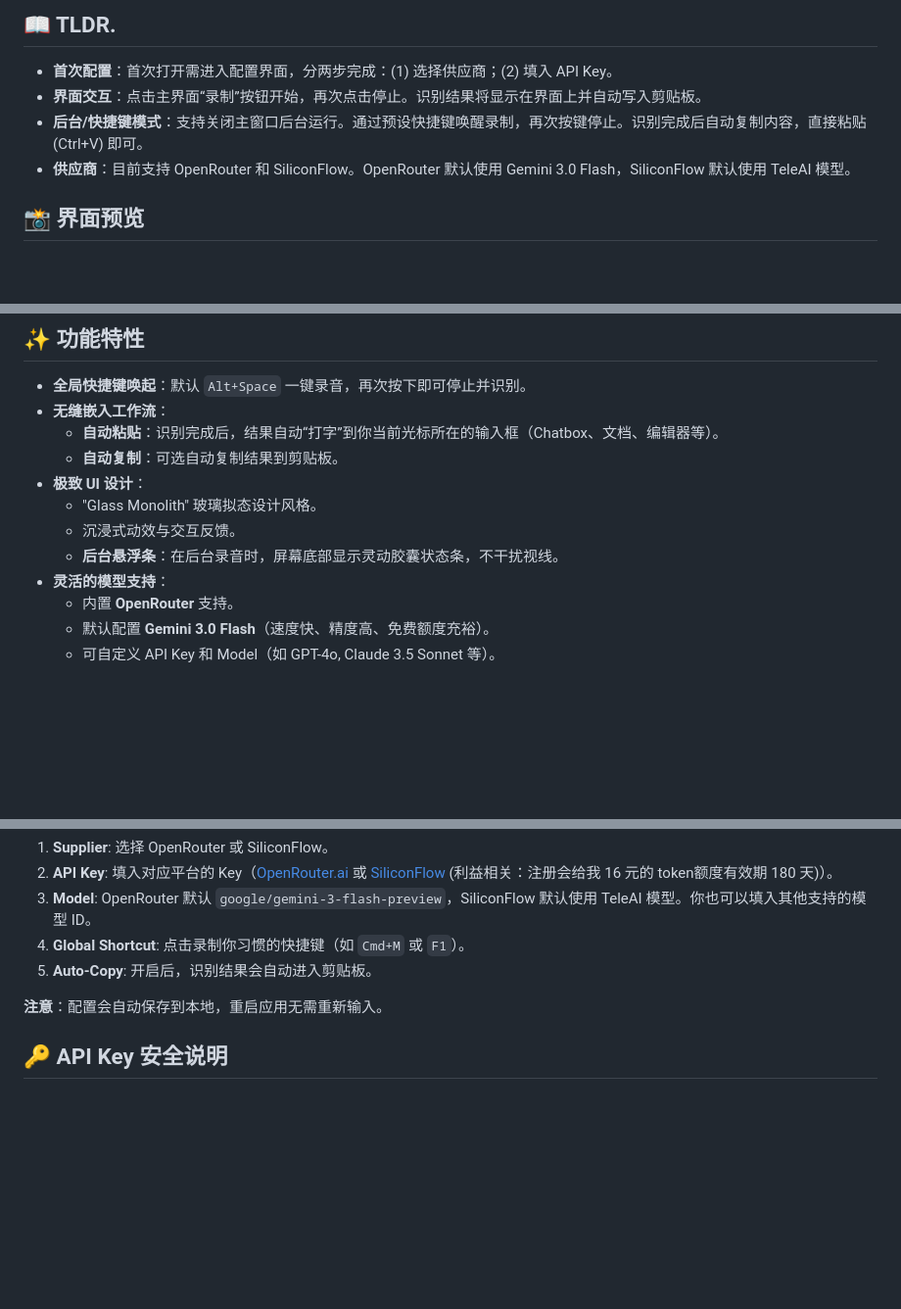
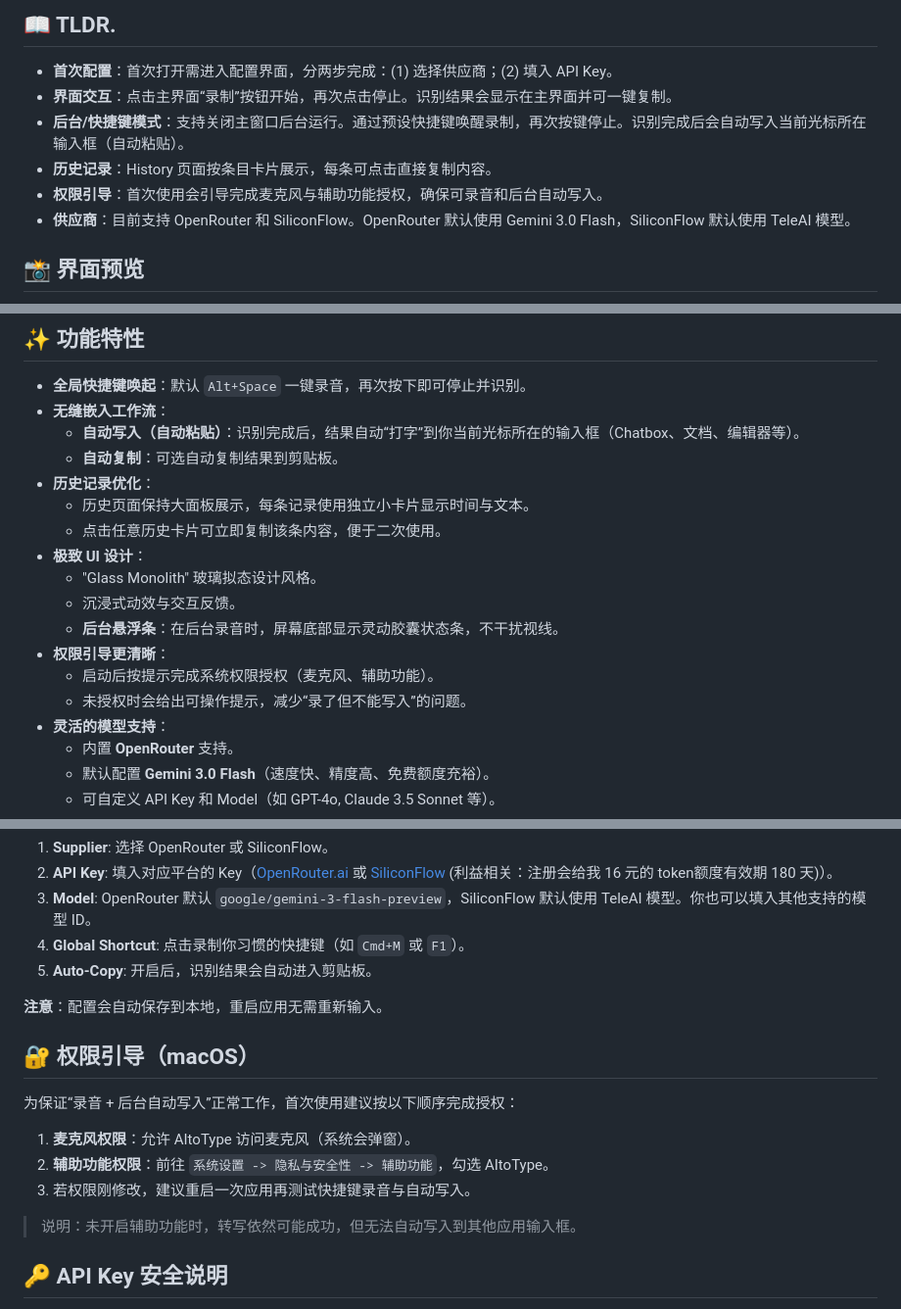
Before and after one commit to robinshi2010/AItoType, a Markdown page: README.md, 3 parts joined by grey strips. Shown at 98% size. Drawn GitHub-style; blank space fills up the shorter version.

Commit message:
docs(readme): document history cards, permission guidance and auto-write flow

```diff
--- a/README.md
+++ b/README.md
@@ -15,8 +15,10 @@ AItoType 是一个开源、免费的桌面端语音转文字工具，基于 **Ta
 ## 📖 TLDR.
 
 - **首次配置**：首次打开需进入配置界面，分两步完成：(1) 选择供应商；(2) 填入 API Key。
-- **界面交互**：点击主界面“录制”按钮开始，再次点击停止。识别结果将显示在界面上并自动写入剪贴板。
-- **后台/快捷键模式**：支持关闭主窗口后台运行。通过预设快捷键唤醒录制，再次按键停止。识别完成后自动复制内容，直接粘贴 (Ctrl+V) 即可。
+- **界面交互**：点击主界面“录制”按钮开始，再次点击停止。识别结果会显示在主界面并可一键复制。
+- **后台/快捷键模式**：支持关闭主窗口后台运行。通过预设快捷键唤醒录制，再次按键停止。识别完成后会自动写入当前光标所在输入框（自动粘贴）。
+- **历史记录**：History 页面按条目卡片展示，每条可点击直接复制内容。
+- **权限引导**：首次使用会引导完成麦克风与辅助功能授权，确保可录音和后台自动写入。
 - **供应商**：目前支持 OpenRouter 和 SiliconFlow。OpenRouter 默认使用 Gemini 3.0 Flash，SiliconFlow 默认使用 TeleAI 模型。
 
 ## 📸 界面预览
@@ -30,12 +32,18 @@ AItoType 是一个开源、免费的桌面端语音转文字工具，基于 **Ta
 
 - **全局快捷键唤起**：默认 `Alt+Space` 一键录音，再次按下即可停止并识别。
 - **无缝嵌入工作流**：
-  - **自动粘贴**：识别完成后，结果自动“打字”到你当前光标所在的输入框（Chatbox、文档、编辑器等）。
+  - **自动写入（自动粘贴）**：识别完成后，结果自动“打字”到你当前光标所在的输入框（Chatbox、文档、编辑器等）。
   - **自动复制**：可选自动复制结果到剪贴板。
+- **历史记录优化**：
+  - 历史页面保持大面板展示，每条记录使用独立小卡片显示时间与文本。
+  - 点击任意历史卡片可立即复制该条内容，便于二次使用。
 - **极致 UI 设计**：
    - "Glass Monolith" 玻璃拟态设计风格。
    - 沉浸式动效与交互反馈。
    - **后台悬浮条**：在后台录音时，屏幕底部显示灵动胶囊状态条，不干扰视线。
+- **权限引导更清晰**：
+  - 启动后按提示完成系统权限授权（麦克风、辅助功能）。
+  - 未授权时会给出可操作提示，减少“录了但不能写入”的问题。
 - **灵活的模型支持**：
    - 内置 **OpenRouter** 支持。
    - 默认配置 **Gemini 3.0 Flash**（速度快、精度高、免费额度充裕）。
@@ -247,6 +255,16 @@ codesign --verify --deep --strict --verbose=2 "src/aitotype/src-tauri/target/rel
 
 **注意**：配置会自动保存到本地，重启应用无需重新输入。
 
+## 🔐 权限引导（macOS）
+
+为保证“录音 + 后台自动写入”正常工作，首次使用建议按以下顺序完成授权：
+
+1. **麦克风权限**：允许 AItoType 访问麦克风（系统会弹窗）。
+2. **辅助功能权限**：前往 `系统设置 -> 隐私与安全性 -> 辅助功能`，勾选 AItoType。
+3. 若权限刚修改，建议重启一次应用再测试快捷键录音与自动写入。
+
+> 说明：未开启辅助功能时，转写依然可能成功，但无法自动写入到其他应用输入框。
+
 ## 🔑 API Key 安全说明
 
 - 你的 API Key 会保存在**本机应用配置目录**，不会写入本仓库代码。
```
Also changed, not shown: other parts of README.md (+1 -1 lines).
